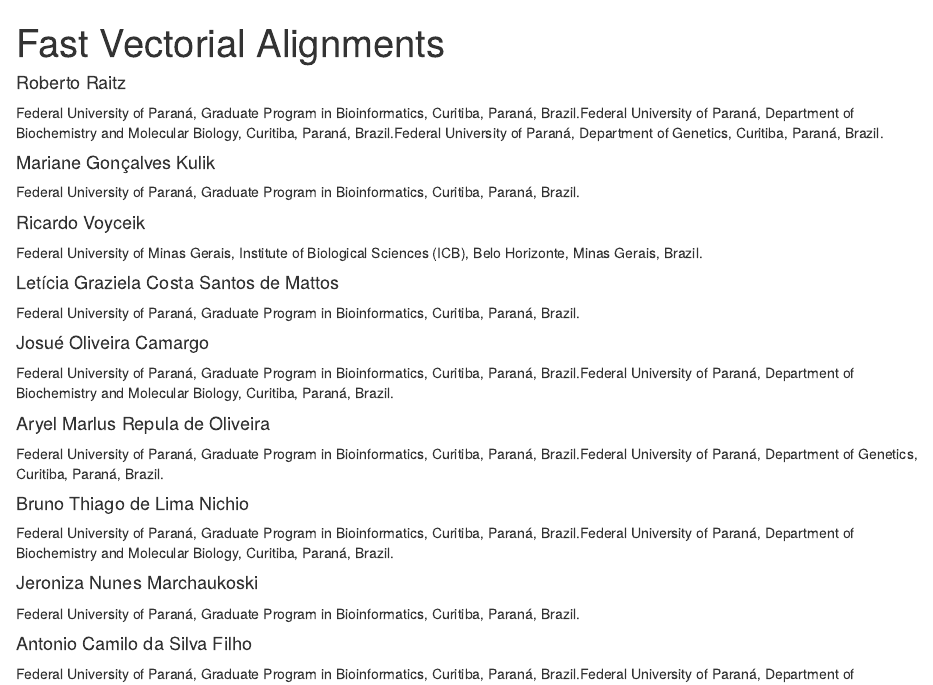
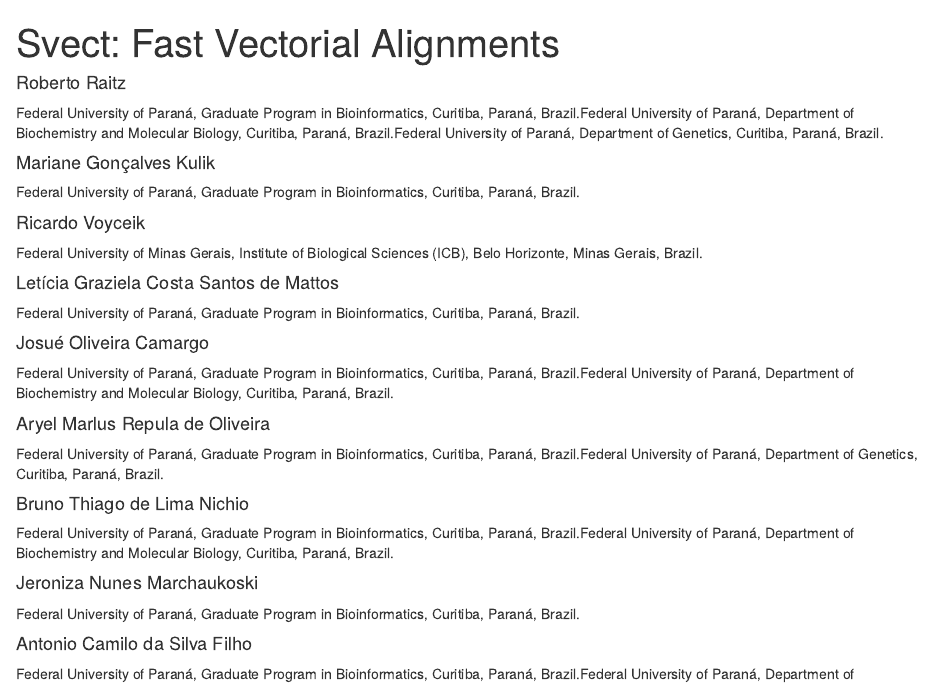
Before and after one commit to CamilaPPerico/rSWeeP, an R Markdown document (vignettes/SVect.Rmd): the page in a window 1100 px wide, from its top. Rendered offline with R 4.5, knitr and Pandoc, with nearby package versions; drawn as R Markdown's standard HTML page in place of the format the file asks for; code that draws random numbers runs with fixed seeds of ours.

Commit message:
Add files via upload

```diff
--- a/vignettes/SVect.Rmd
+++ b/vignettes/SVect.Rmd
@@ -1,5 +1,5 @@
 ---
-title: "Fast Vectorial Alignments"
+title: "Svect: Fast Vectorial Alignments"
 author:
 - name: Roberto Raitz
   affiliation:
```
